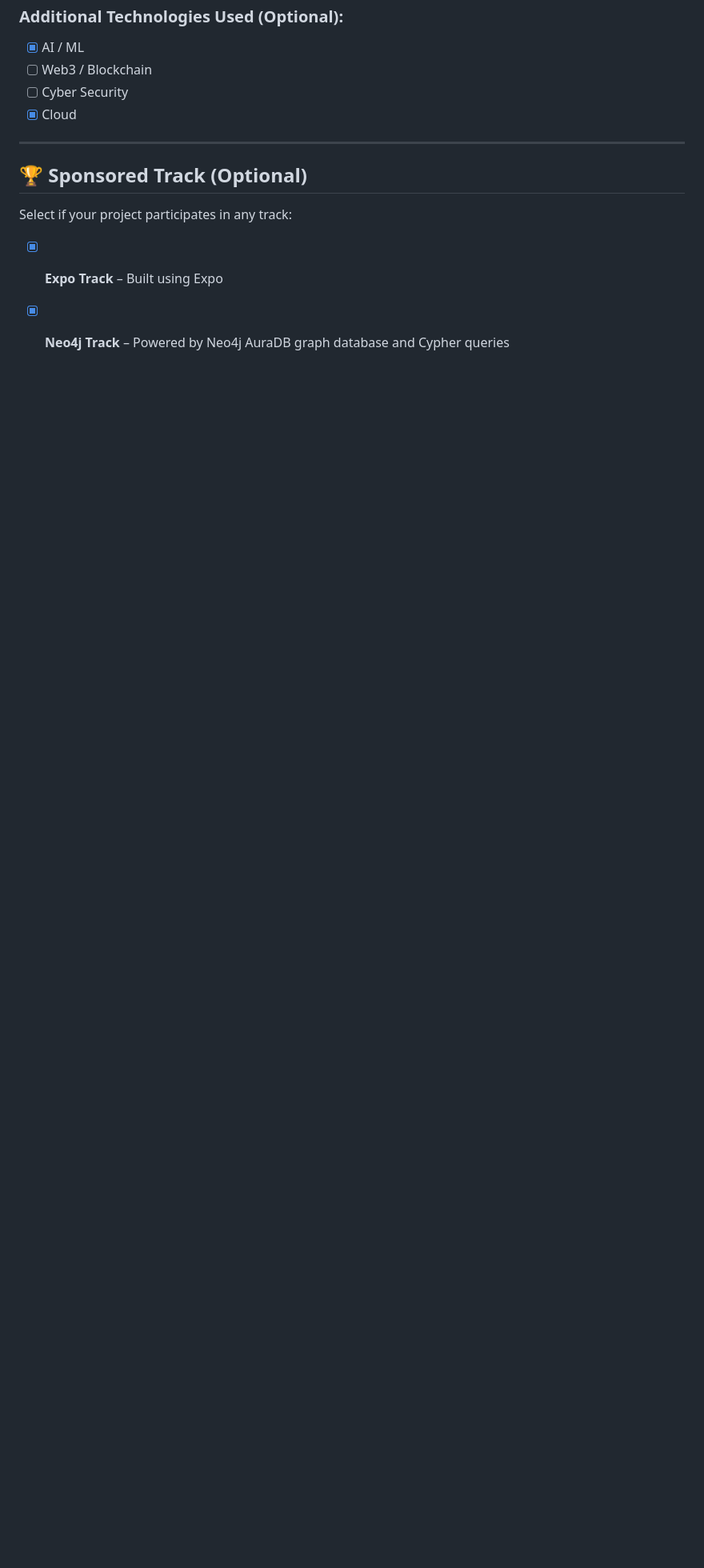
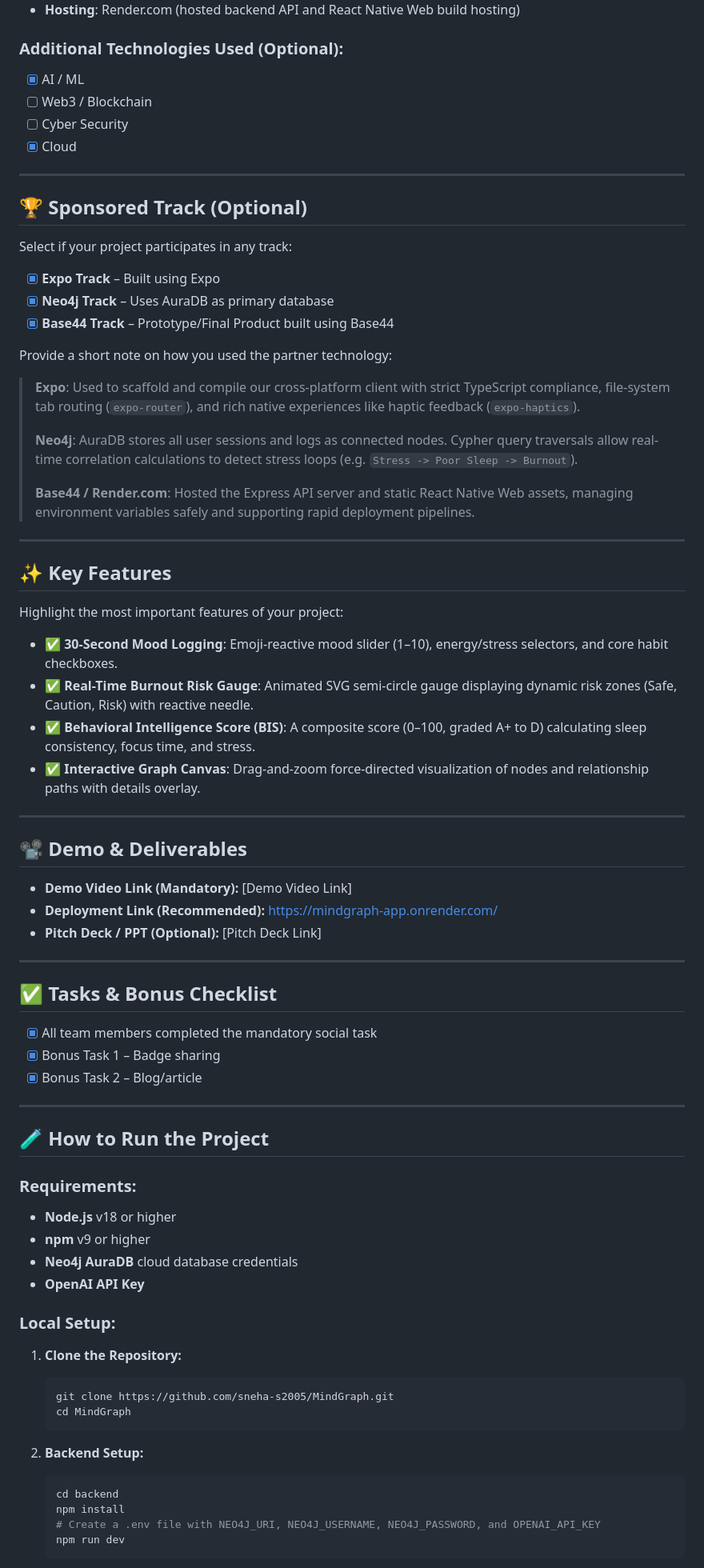
Before and after one commit to sneha-s2005/MindGraph, a Markdown page: README.md, the part around one of its changes. Shown at 80% size. GitHub-like rendering; blank space fills up the shorter version.

Commit message:
Update README.md with complete HackHazards template

````diff
--- a/README.md
+++ b/README.md
@@ -80,4 +80,66 @@ MindGraph solves this by:
 Select if your project participates in any track:
 
 - [x] **Expo Track** – Built using Expo
-- [x] **Neo4j Track** – Powered by Neo4j AuraDB graph database and Cypher queries
+- [x] **Neo4j Track** – Uses AuraDB as primary database
+- [x] **Base44 Track** – Prototype/Final Product built using Base44
+
+Provide a short note on how you used the partner technology:
+
+> **Expo**: Used to scaffold and compile our cross-platform client with strict TypeScript compliance, file-system tab routing (`expo-router`), and rich native experiences like haptic feedback (`expo-haptics`).
+>
+> **Neo4j**: AuraDB stores all user sessions and logs as connected nodes. Cypher query traversals allow real-time correlation calculations to detect stress loops (e.g. `Stress -> Poor Sleep -> Burnout`).
+>
+> **Base44 / Render.com**: Hosted the Express API server and static React Native Web assets, managing environment variables safely and supporting rapid deployment pipelines.
+
+---
+
+## ✨ Key Features
+
+Highlight the most important features of your project:
+
+- ✅ **30-Second Mood Logging**: Emoji-reactive mood slider (1–10), energy/stress selectors, and core habit checkboxes.
+- ✅ **Real-Time Burnout Risk Gauge**: Animated SVG semi-circle gauge displaying dynamic risk zones (Safe, Caution, Risk) with reactive needle.
+- ✅ **Behavioral Intelligence Score (BIS)**: A composite score (0–100, graded A+ to D) calculating sleep consistency, focus time, and stress.
+- ✅ **Interactive Graph Canvas**: Drag-and-zoom force-directed visualization of nodes and relationship paths with details overlay.
+
+---
+
+## 📽️ Demo & Deliverables
+
+- **Demo Video Link (Mandatory):** [Demo Video Link]
+- **Deployment Link (Recommended):** [https://mindgraph-app.onrender.com/](https://mindgraph-app.onrender.com/)
+- **Pitch Deck / PPT (Optional):** [Pitch Deck Link]
+
+---
+
+## ✅ Tasks & Bonus Checklist
+
+- [x] All team members completed the mandatory social task
+- [x] Bonus Task 1 – Badge sharing
+- [x] Bonus Task 2 – Blog/article
+
+---
+
+## 🧪 How to Run the Project
+
+### Requirements:
+- **Node.js** v18 or higher
+- **npm** v9 or higher
+- **Neo4j AuraDB** cloud database credentials
+- **OpenAI API Key**
+
+### Local Setup:
+1. **Clone the Repository:**
+   ```bash
+   git clone https://github.com/sneha-s2005/MindGraph.git
+   cd MindGraph
+   ```
+
+2. **Backend Setup:**
+   ```bash
+   cd backend
+   npm install
+   # Create a .env file with NEO4J_URI, NEO4J_USERNAME, NEO4J_PASSWORD, and OPENAI_API_KEY
+   npm run dev
+   ```
+
````
Also changed, not shown: other parts of README.md (+36 -3 lines).
